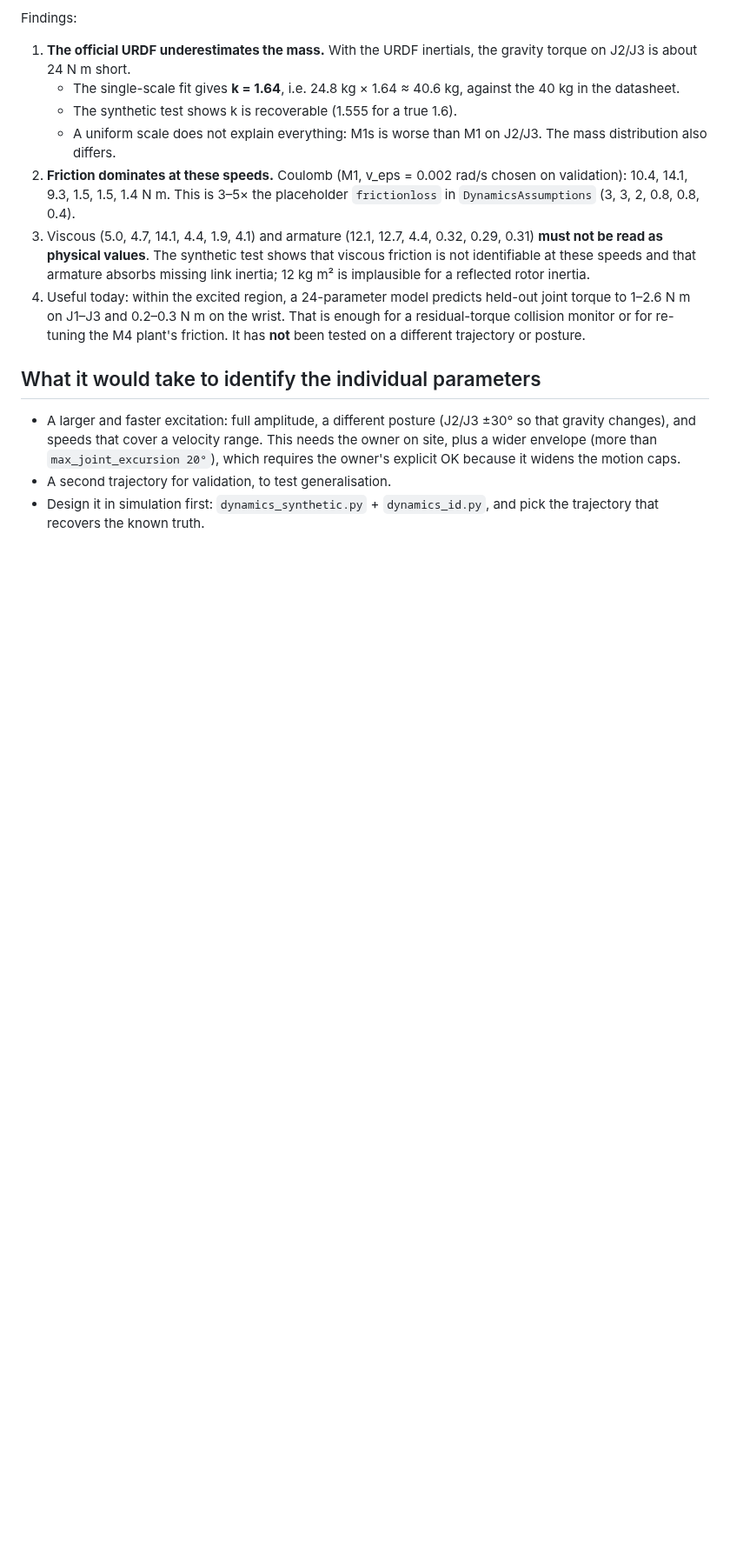
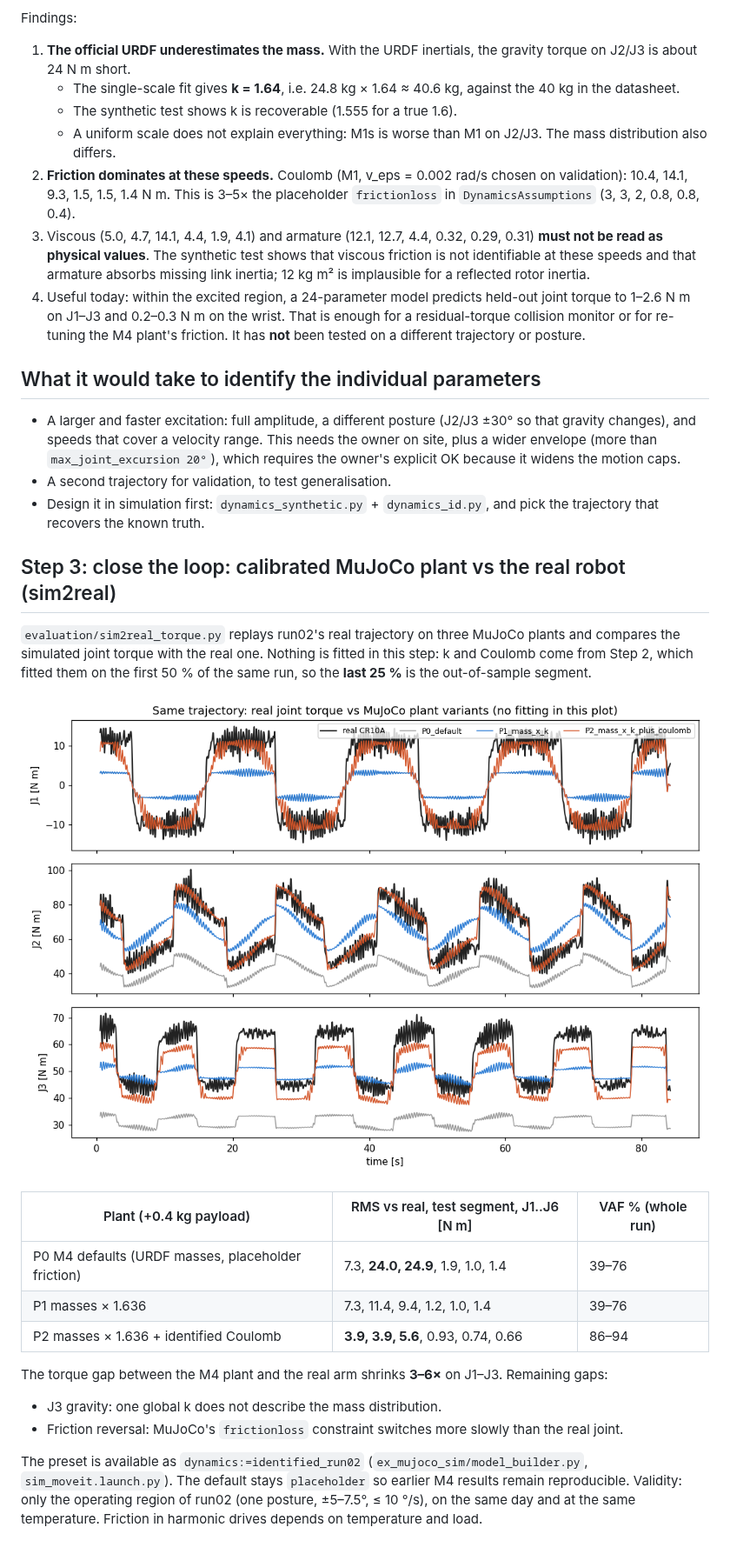
Before and after one commit to terrense/experiment_lab_embodied_intelligence_CR10A, a Markdown page: docs/DYNAMICS_ID.md, the part around the change. Shown at 87% size. Drawn GitHub-style; pictures changed too: assets/dynamics/sim2real_torque.png (added); blank space fills up the shorter version.

```diff
--- a/docs/DYNAMICS_ID.md
+++ b/docs/DYNAMICS_ID.md
@@ -59,3 +59,21 @@ Findings:
 - A larger and faster excitation: full amplitude, a different posture (J2/J3 ±30° so that gravity changes), and speeds that cover a velocity range. This needs the owner on site, plus a wider envelope (more than `max_joint_excursion 20°`), which requires the owner's explicit OK because it widens the motion caps.
 - A second trajectory for validation, to test generalisation.
 - Design it in simulation first: `dynamics_synthetic.py` + `dynamics_id.py`, and pick the trajectory that recovers the known truth.
+
+## Step 3: close the loop: calibrated MuJoCo plant vs the real robot (sim2real)
+`evaluation/sim2real_torque.py` replays run02's real trajectory on three MuJoCo plants and compares the simulated joint torque with the real one. Nothing is fitted in this step: k and Coulomb come from Step 2, which fitted them on the first 50 % of the same run, so the **last 25 %** is the out-of-sample segment.
+
+![sim2real](../assets/dynamics/sim2real_torque.png)
+
+| Plant (+0.4 kg payload) | RMS vs real, test segment, J1..J6 [N m] | VAF % (whole run) |
+|---|---|---|
+| P0 M4 defaults (URDF masses, placeholder friction) | 7.3, **24.0, 24.9**, 1.9, 1.0, 1.4 | 39–76 |
+| P1 masses × 1.636 | 7.3, 11.4, 9.4, 1.2, 1.0, 1.4 | 39–76 |
+| P2 masses × 1.636 + identified Coulomb | **3.9, 3.9, 5.6**, 0.93, 0.74, 0.66 | 86–94 |
+
+The torque gap between the M4 plant and the real arm shrinks **3–6×** on J1–J3. Remaining gaps:
+- J3 gravity: one global k does not describe the mass distribution.
+- Friction reversal: MuJoCo's `frictionloss` constraint switches more slowly than the real joint.
+
+The preset is available as `dynamics:=identified_run02` (`ex_mujoco_sim/model_builder.py`, `sim_moveit.launch.py`). The default stays `placeholder` so earlier M4 results remain reproducible.
+Validity: only the operating region of run02 (one posture, ±5–7.5°, ≤ 10 °/s), on the same day and at the same temperature. Friction in harmonic drives depends on temperature and load.
```
Also changed, not shown: docs/M4_MUJOCO.md (+15 -0 lines), 9 other files.
